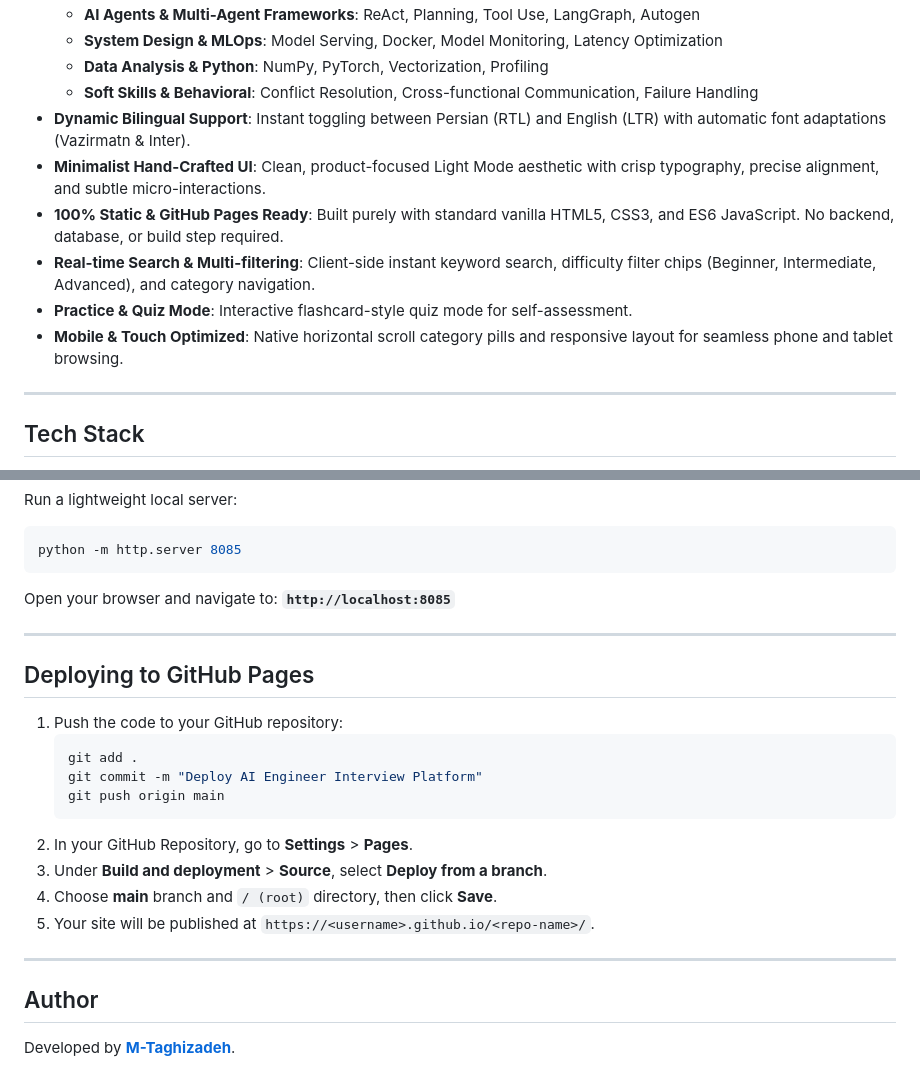
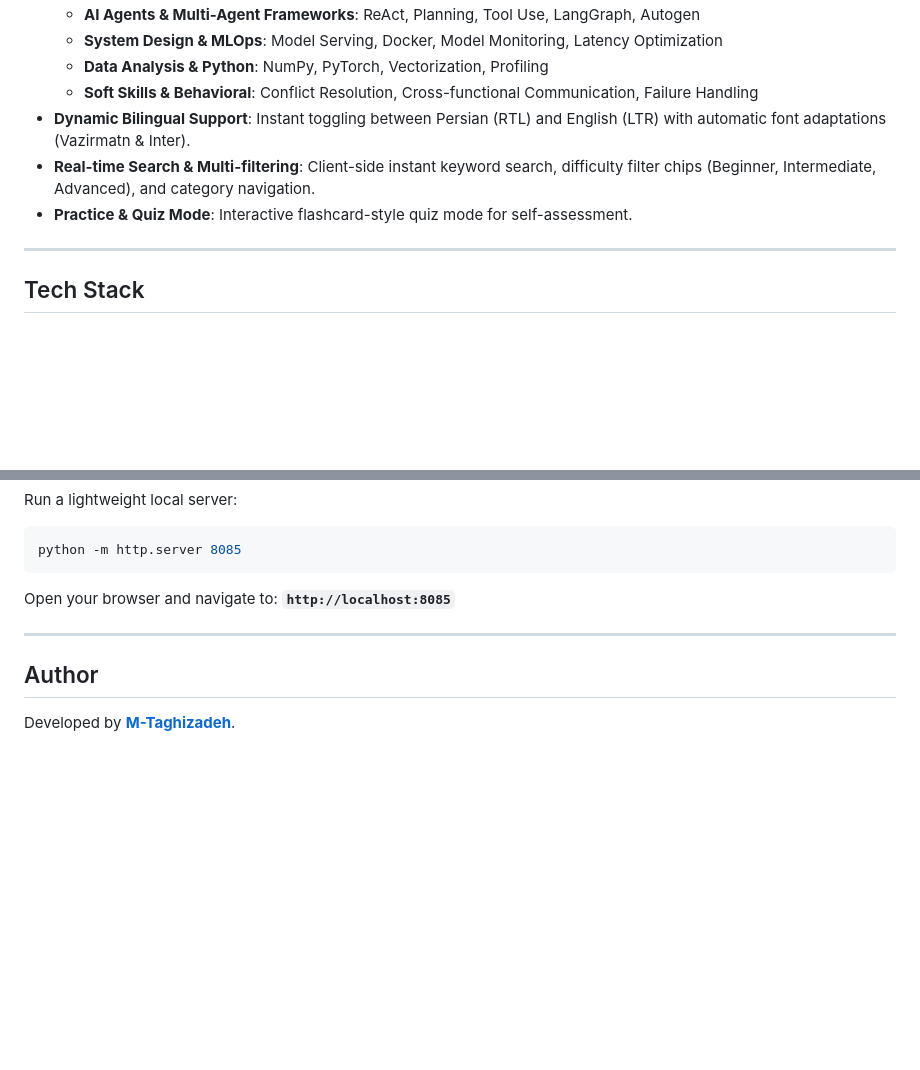
Before and after one commit to M-Taghizadeh/AI-Engineer-Interview, a Markdown page: README.md, 2 parts joined by grey strips. Rendered like a GitHub page; blank space fills up the shorter version.

````diff
--- a/README.md
+++ b/README.md
@@ -28,11 +28,8 @@ An open-source, bilingual (Persian & English), interactive interview preparation
   - **Data Analysis & Python**: NumPy, PyTorch, Vectorization, Profiling
   - **Soft Skills & Behavioral**: Conflict Resolution, Cross-functional Communication, Failure Handling
 - **Dynamic Bilingual Support**: Instant toggling between Persian (RTL) and English (LTR) with automatic font adaptations (Vazirmatn & Inter).
-- **Minimalist Hand-Crafted UI**: Clean, product-focused Light Mode aesthetic with crisp typography, precise alignment, and subtle micro-interactions.
-- **100% Static & GitHub Pages Ready**: Built purely with standard vanilla HTML5, CSS3, and ES6 JavaScript. No backend, database, or build step required.
 - **Real-time Search & Multi-filtering**: Client-side instant keyword search, difficulty filter chips (Beginner, Intermediate, Advanced), and category navigation.
 - **Practice & Quiz Mode**: Interactive flashcard-style quiz mode for self-assessment.
-- **Mobile & Touch Optimized**: Native horizontal scroll category pills and responsive layout for seamless phone and tablet browsing.
 
 ---
 
@@ -66,21 +63,6 @@ Open your browser and navigate to: **`http://localhost:8085`**
 
 ---
 
-## Deploying to GitHub Pages
-
-1. Push the code to your GitHub repository:
-   ```bash
-   git add .
-   git commit -m "Deploy AI Engineer Interview Platform"
-   git push origin main
-   ```
-2. In your GitHub Repository, go to **Settings** > **Pages**.
-3. Under **Build and deployment** > **Source**, select **Deploy from a branch**.
-4. Choose **main** branch and `/ (root)` directory, then click **Save**.
-5. Your site will be published at `https://<username>.github.io/<repo-name>/`.
-
----
-
 ## Author
 
 Developed by **[M-Taghizadeh](https://github.com/M-Taghizadeh)**.
````
